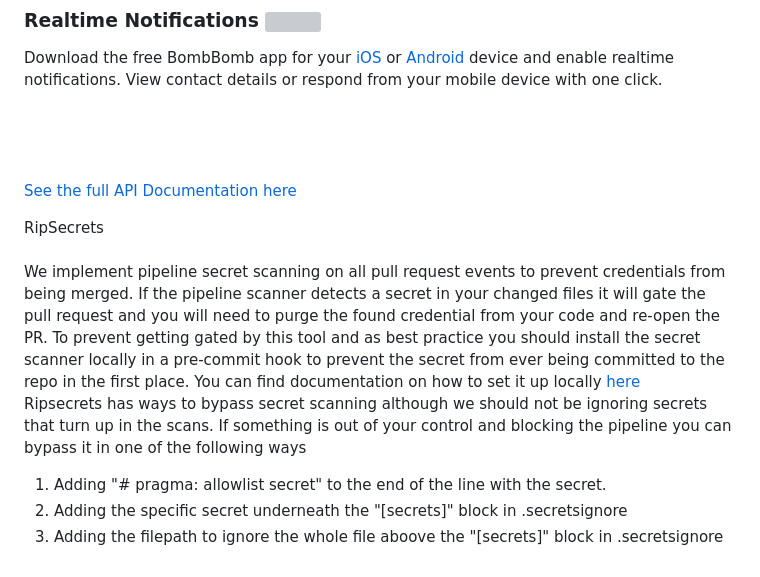
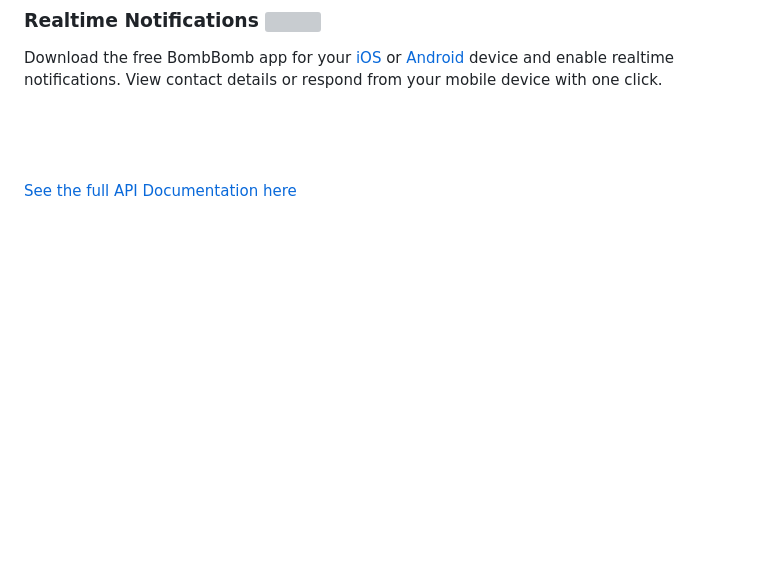
Before and after one commit to bombbomb/BBCore, a Markdown page: README.md, the part around the change. Drawn GitHub-style; blank space fills up the shorter version; grey boxes are pictures that could not be loaded.

Commit message:
pull Ripsecrets from readme

```diff
--- a/README.md
+++ b/README.md
@@ -114,10 +114,3 @@ Download the free BombBomb app for your <a href="https://itunes.apple.com/us/app
 &nbsp;
 
 [See the full API Documentation here](docs/build/BBCore.combined.md)
-
-RipSecrets<br><br>
-We implement pipeline secret scanning on all pull request events to prevent credentials from being merged. If the pipeline scanner detects a secret in your changed files it will gate the pull request and you will need to purge the found credential from your code and re-open the PR. To prevent getting gated by this tool and as best practice you should install the secret scanner locally in a pre-commit hook to prevent the secret from ever being committed to the repo in the first place. You can find documentation on how to set it up locally [here](https://bombbomb.atlassian.net/wiki/spaces/CORE/pages/2039775312/Pipeline+Secret+Scanner+Local+Setup)<br>
-Ripsecrets has ways to bypass secret scanning although we should not be ignoring secrets that turn up in the scans. If something is out of your control and blocking the pipeline you can bypass it in one of the following ways<br>
-1. Adding "# pragma: allowlist secret" to the end of the line with the secret.<br>
-2. Adding the specific secret underneath the "[secrets]" block in .secretsignore<br>
-3. Adding the filepath to ignore the whole file aboove the "[secrets]" block in .secretsignore
```
